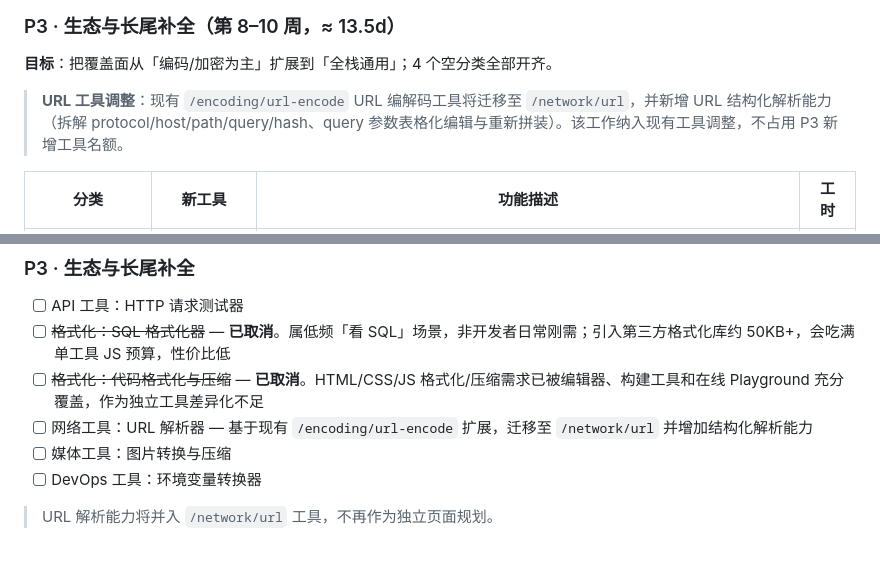
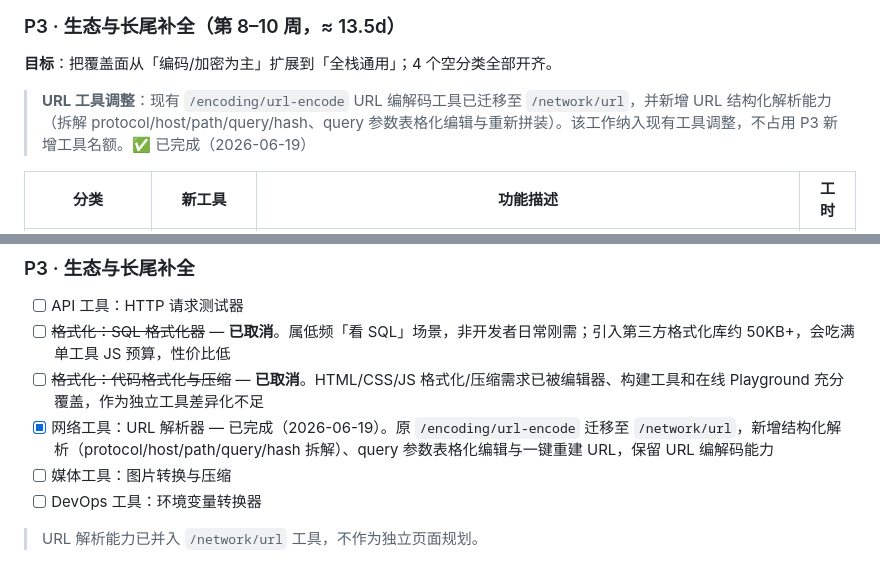
Before and after one commit to BaixuanZhu/DevTools, a Markdown page: docs/ROADMAP.md, 2 parts joined by grey strips. Drawn GitHub-style.

Commit message:
docs(roadmap): URL 解析器标记完成
P3 网络工具 URL 解析器已完成，更新进度追踪勾选与 P3 说明区措辞，最后更新日期同步至 2026-06-19。

Co-Authored-By: Claude <noreply@anthropic.com>

```diff
--- a/docs/ROADMAP.md
+++ b/docs/ROADMAP.md
@@ -108,7 +108,7 @@
 
 **目标**：把覆盖面从「编码/加密为主」扩展到「全栈通用」；4 个空分类全部开齐。
 
-> **URL 工具调整**：现有 `/encoding/url-encode` URL 编解码工具将迁移至 `/network/url`，并新增 URL 结构化解析能力（拆解 protocol/host/path/query/hash、query 参数表格化编辑与重新拼装）。该工作纳入现有工具调整，不占用 P3 新增工具名额。
+> **URL 工具调整**：现有 `/encoding/url-encode` URL 编解码工具已迁移至 `/network/url`，并新增 URL 结构化解析能力（拆解 protocol/host/path/query/hash、query 参数表格化编辑与重新拼装）。该工作纳入现有工具调整，不占用 P3 新增工具名额。✅ 已完成（2026-06-19）
 
 | 分类 | 新工具 | 功能描述 | 工时 |
 |------|-------|---------|:---:|
@@ -179,8 +179,8 @@
 - [ ] API 工具：HTTP 请求测试器
 - [ ] ~~格式化：SQL 格式化器~~ — **已取消**。属低频「看 SQL」场景，非开发者日常刚需；引入第三方格式化库约 50KB+，会吃满单工具 JS 预算，性价比低
 - [ ] ~~格式化：代码格式化与压缩~~ — **已取消**。HTML/CSS/JS 格式化/压缩需求已被编辑器、构建工具和在线 Playground 充分覆盖，作为独立工具差异化不足
-- [ ] 网络工具：URL 解析器 — 基于现有 `/encoding/url-encode` 扩展，迁移至 `/network/url` 并增加结构化解析能力
+- [x] 网络工具：URL 解析器 — 已完成（2026-06-19）。原 `/encoding/url-encode` 迁移至 `/network/url`，新增结构化解析（protocol/host/path/query/hash 拆解）、query 参数表格化编辑与一键重建 URL，保留 URL 编解码能力
 - [ ] 媒体工具：图片转换与压缩
 - [ ] DevOps 工具：环境变量转换器
 
-> URL 解析能力将并入 `/network/url` 工具，不再作为独立页面规划。
+> URL 解析能力已并入 `/network/url` 工具，不作为独立页面规划。
```
Also changed, not shown: other parts of docs/ROADMAP.md (+1 -1 lines).
